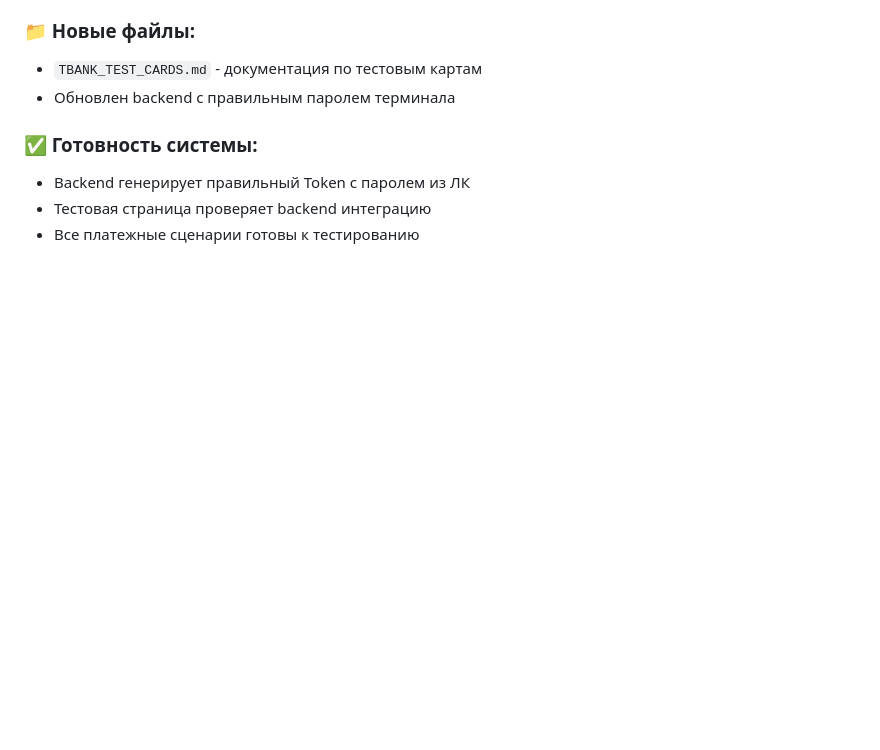
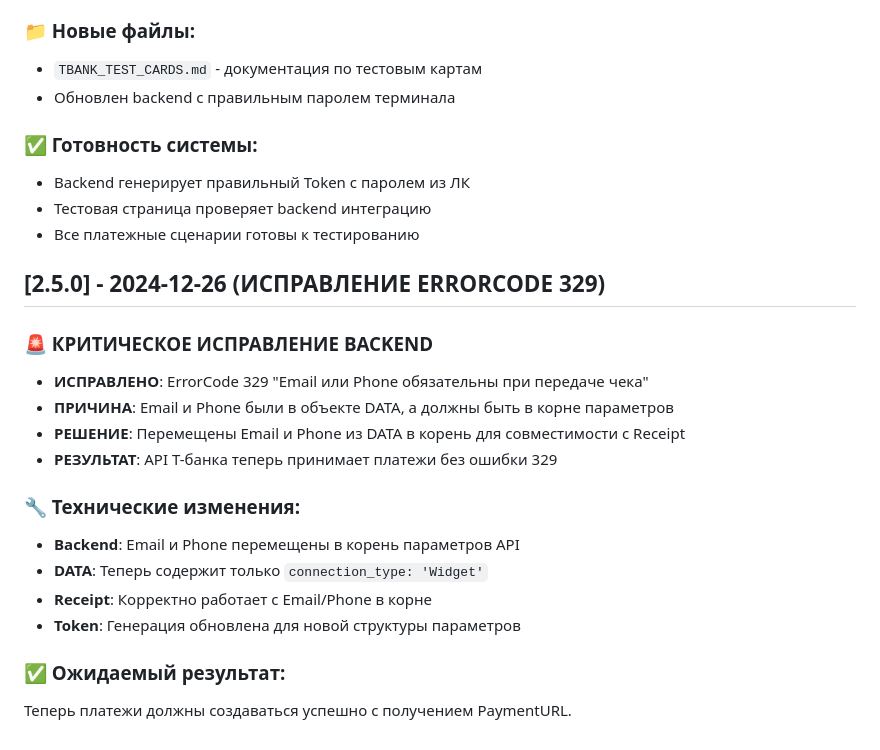
Before and after one commit to maslennikov-ig/siteki, a Markdown page: changelog.md, the part around the change. Drawn GitHub-style; blank space fills up the shorter version.

Commit message:
DOC: changelog 329 fix

```diff
--- a/changelog.md
+++ b/changelog.md
@@ -617,3 +617,20 @@
 - Backend генерирует правильный Token с паролем из ЛК
 - Тестовая страница проверяет backend интеграцию
 - Все платежные сценарии готовы к тестированию
+
+## [2.5.0] - 2024-12-26 (ИСПРАВЛЕНИЕ ERRORCODE 329)
+
+### 🚨 КРИТИЧЕСКОЕ ИСПРАВЛЕНИЕ BACKEND
+- **ИСПРАВЛЕНО**: ErrorCode 329 "Email или Phone обязательны при передаче чека"
+- **ПРИЧИНА**: Email и Phone были в объекте DATA, а должны быть в корне параметров
+- **РЕШЕНИЕ**: Перемещены Email и Phone из DATA в корень для совместимости с Receipt
+- **РЕЗУЛЬТАТ**: API Т-банка теперь принимает платежи без ошибки 329
+
+### 🔧 Технические изменения:
+- **Backend**: Email и Phone перемещены в корень параметров API
+- **DATA**: Теперь содержит только `connection_type: 'Widget'`
+- **Receipt**: Корректно работает с Email/Phone в корне
+- **Token**: Генерация обновлена для новой структуры параметров
+
+### ✅ Ожидаемый результат:
+Теперь платежи должны создаваться успешно с получением PaymentURL.
```
